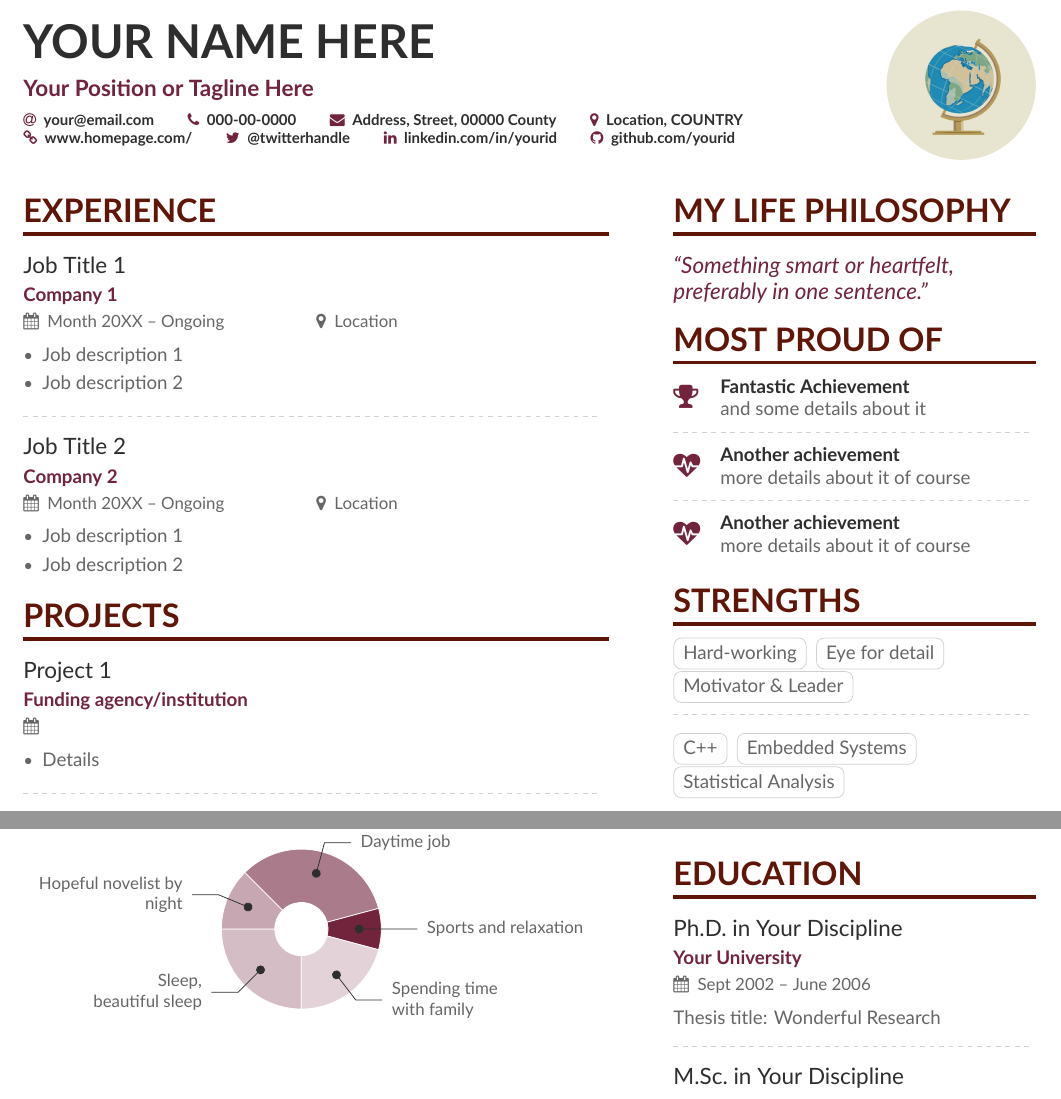
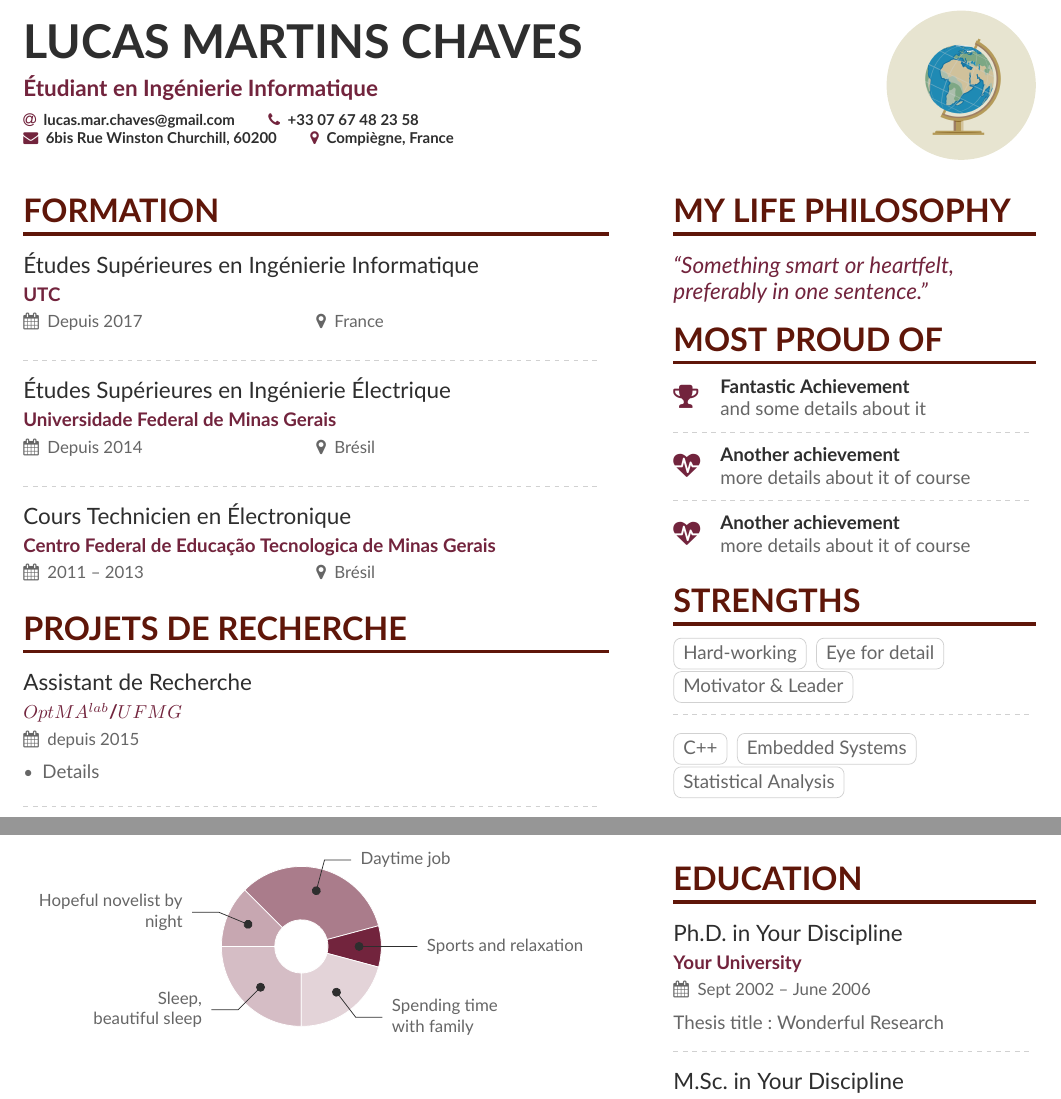
Before and after one commit to loChaves/CV, a LaTeX CV (main.tex): two parts of page 1 of 2, joined at a grey line, cut at the place of the change. Compiled offline with XeLaTeX.

Commit message:
Update on Overleaf.

```diff
--- a/main.tex
+++ b/main.tex
@@ -41,6 +41,7 @@
 % Change the font if you want to.
 
 % If using pdflatex:
+\usepackage[french]{babel}
 \usepackage[utf8]{inputenc}
 \usepackage[T1]{fontenc}
 \usepackage[default]{lato}
@@ -66,20 +67,20 @@
 \addbibresource{sample.bib}
 
 \begin{document}
-\name{Your Name Here}
-\tagline{Your Position or Tagline Here}
+\name{Lucas Martins Chaves}
+\tagline{Étudiant en Ingénierie Informatique}
 \photo{2.8cm}{Globe_High}
 \personalinfo{%
   % Not all of these are required!
   % You can add your own with \printinfo{symbol}{detail}
-  \email{your@email.com}
-  \phone{000-00-0000}
-  \mailaddress{Address, Street, 00000 County}
-  \location{Location, COUNTRY}
-  \homepage{www.homepage.com/}
-  \twitter{@twitterhandle}
-  \linkedin{linkedin.com/in/yourid}
-  \github{github.com/yourid}
+  \email{lucas.mar.chaves@gmail.com}
+  \phone{+33 07 67 48 23 58}\\
+  \mailaddress{6bis Rue Winston Churchill, 60200}
+  \location{Compiègne, France}
+  %\homepage{www.homepage.com/}
+  %\twitter{@twitterhandle}
+  %\linkedin{linkedin.com/in/yourid}
+  %\github{github.com/yourid}
   %% You MUST add the academicons option to \documentclass, then compile with LuaLaTeX or XeLaTeX, if you want to use \orcid or other academicons commands.
 %   \orcid{orcid.org/0000-0000-0000-0000}
 }
@@ -93,25 +94,21 @@
 %% You can always just use \marginpar{...} if you do
 %% not need to align the top of the contents to any
 %% \cvsection title in the "main" bar.
-\cvsection[page1sidebar]{Experience}
+\cvsection[page1sidebar]{Formation}
 
-\cvevent{Job Title 1}{Company 1}{Month 20XX -- Ongoing}{Location}
-\begin{itemize}
-\item Job description 1
-\item Job description 2
-\end{itemize}
+  \cvevent{Études Supérieures en Ingénierie Informatique}{UTC}{Depuis 2017}{France}
 
 \divider
 
-\cvevent{Job Title 2}{Company 2}{Month 20XX -- Ongoing}{Location}
-\begin{itemize}
-\item Job description 1
-\item Job description 2
-\end{itemize}
+  \cvevent{Études Supérieures en Ingénierie Électrique}{Universidade Federal de Minas Gerais}{Depuis 2014}{Brésil}
 
-\cvsection{Projects}
+\divider
 
-\cvevent{Project 1}{Funding agency/institution}{}{}
+  \cvevent{Cours Technicien en Électronique}{Centro Federal de Educação Tecnologica de Minas Gerais}{2011 -- 2013}{Brésil}
+
+\cvsection{Projets de Recherche}
+
+\cvevent{Assistant de Recherche}{$OptMA^{lab}$/$UFMG$}{depuis 2015}{}
 \begin{itemize}
 \item Details
 \end{itemize}
```
